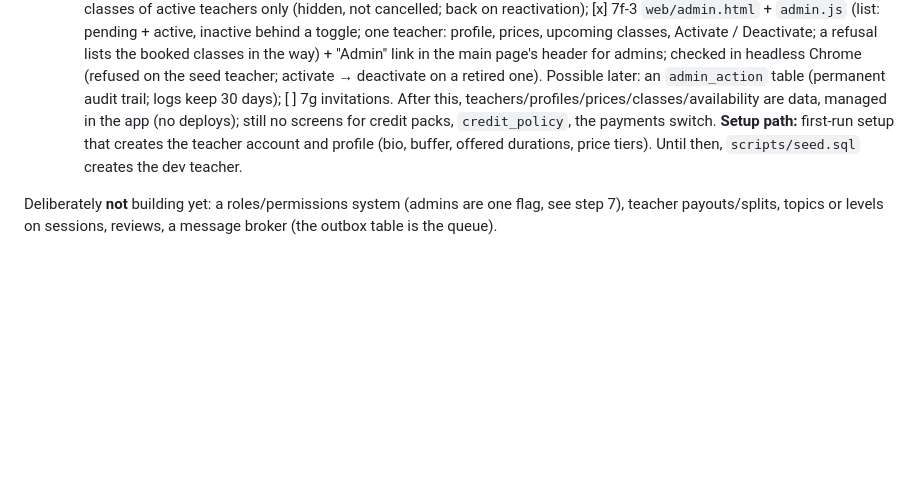
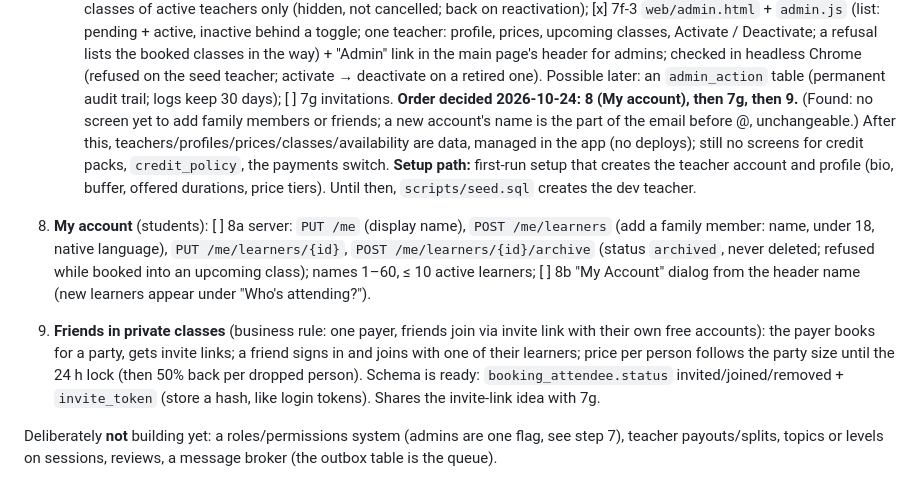
Before and after one commit to msf143/language-classes, a Markdown page: CLAUDE.md, the part around the change. Drawn GitHub-style; blank space fills up the shorter version.

Commit message:
Roadmap: step 8 My account (display name, family members) before 7g; step 9 friends in private classes (invite links; schema ready)

```diff
--- a/CLAUDE.md
+++ b/CLAUDE.md
@@ -530,10 +530,22 @@ For what's already built, read the code and `git log`. Next, in order:
    header for admins; checked in headless Chrome (refused on the seed teacher; activate → deactivate on a retired one).
    Possible later: an `admin_action` table (permanent audit trail; logs keep 30 days);
    [ ] 7g invitations.
+   **Order decided 2026-10-24: 8 (My account), then 7g, then 9.** (Found: no screen yet to add family members or friends;
+   a new account's name is the part of the email before @, unchangeable.)
    After this, teachers/profiles/prices/classes/availability are data, managed in the app (no deploys); still no
    screens for credit packs, `credit_policy`, the payments switch.
    **Setup path:** first-run setup that creates the teacher account and profile (bio, buffer,
    offered durations, price tiers). Until then, `scripts/seed.sql` creates the dev teacher.
 
+8. **My account** (students): [ ] 8a server: `PUT /me` (display name), `POST /me/learners` (add a family member:
+   name, under 18, native language), `PUT /me/learners/{id}`, `POST /me/learners/{id}/archive` (status `archived`, never
+   deleted; refused while booked into an upcoming class); names 1–60, ≤ 10 active learners; [ ] 8b "My Account" dialog
+   from the header name (new learners appear under "Who's attending?").
+9. **Friends in private classes** (business rule: one payer, friends join via invite link with their own free
+   accounts): the payer books for a party, gets invite links; a friend signs in and joins with one of their learners;
+   price per person follows the party size until the 24 h lock (then 50% back per dropped person). Schema is ready:
+   `booking_attendee.status` invited/joined/removed + `invite_token` (store a hash, like login tokens). Shares the
+   invite-link idea with 7g.
+
 Deliberately **not** building yet: a roles/permissions system (admins are one flag, see step 7), teacher payouts/splits, topics or
 levels on sessions, reviews, a message broker (the outbox table is the queue).
```
